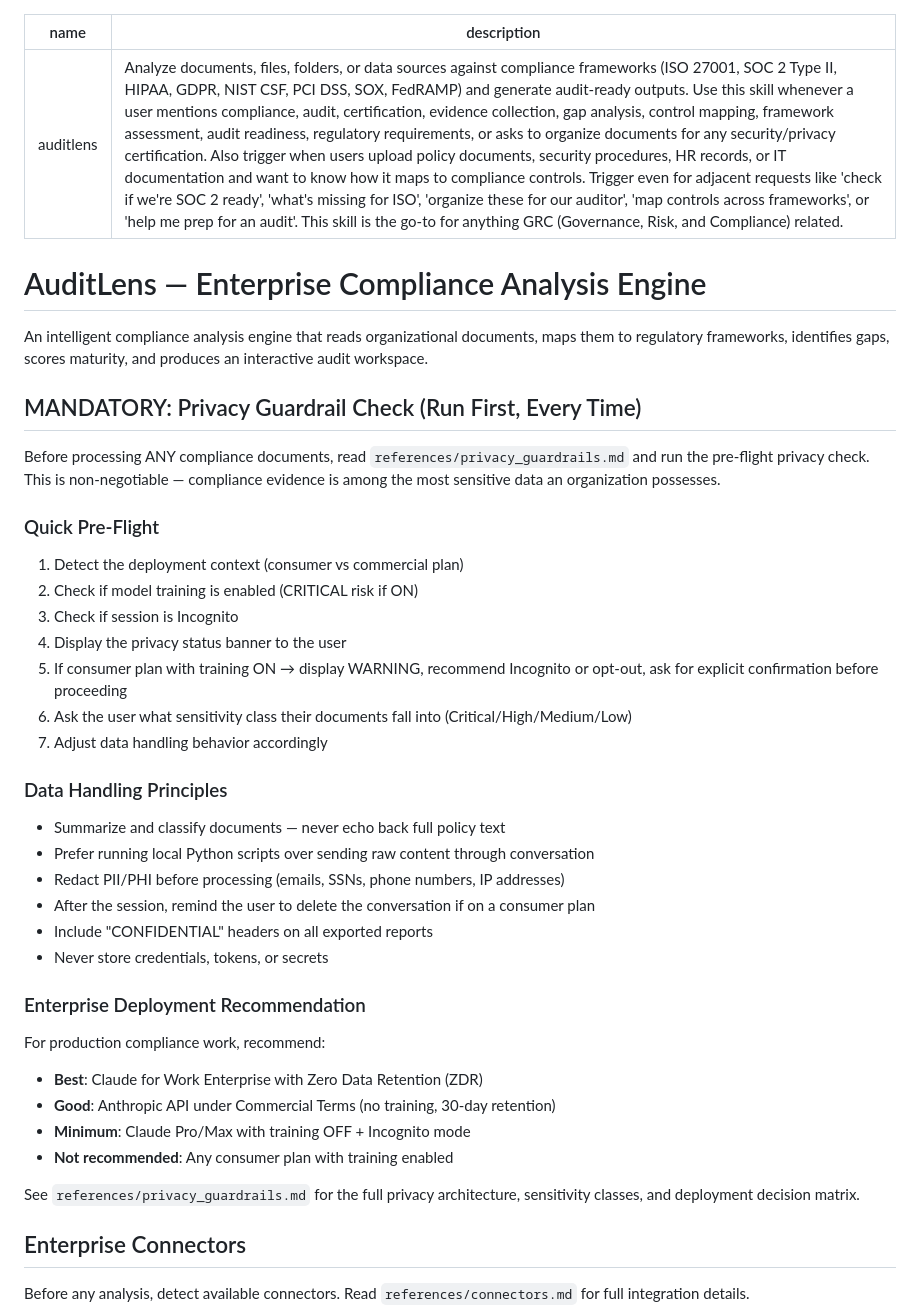
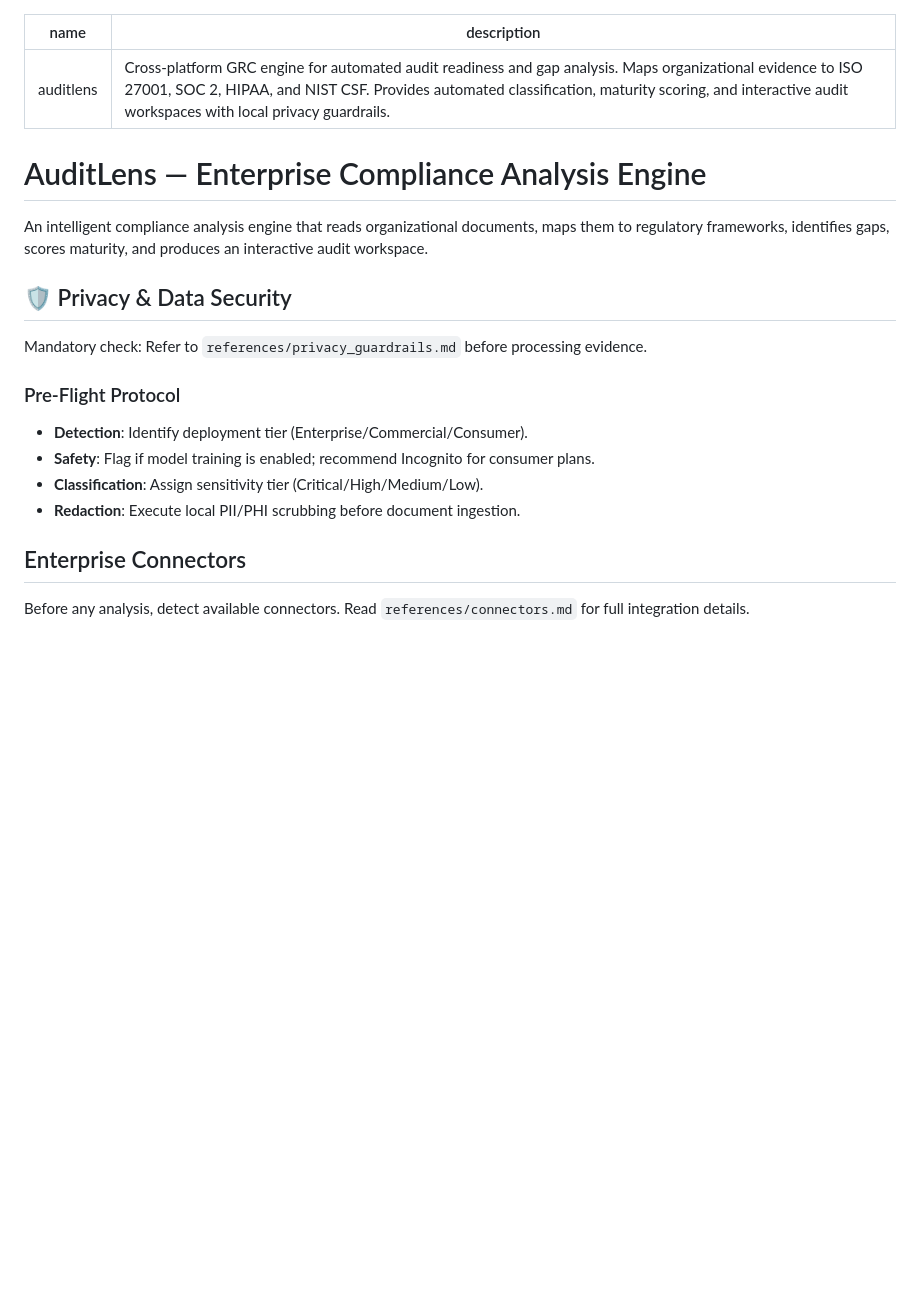
Before and after one commit to adhit-r/audit-lens, a Markdown page: skills/auditlens/SKILL.md, the part around the change. GitHub-like rendering; blank space fills up the shorter version.

```diff
--- a/skills/auditlens/SKILL.md
+++ b/skills/auditlens/SKILL.md
@@ -1,41 +1,21 @@
 ---
 name: auditlens
-description: "Analyze documents, files, folders, or data sources against compliance frameworks (ISO 27001, SOC 2 Type II, HIPAA, GDPR, NIST CSF, PCI DSS, SOX, FedRAMP) and generate audit-ready outputs. Use this skill whenever a user mentions compliance, audit, certification, evidence collection, gap analysis, control mapping, framework assessment, audit readiness, regulatory requirements, or asks to organize documents for any security/privacy certification. Also trigger when users upload policy documents, security procedures, HR records, or IT documentation and want to know how it maps to compliance controls. Trigger even for adjacent requests like 'check if we're SOC 2 ready', 'what's missing for ISO', 'organize these for our auditor', 'map controls across frameworks', or 'help me prep for an audit'. This skill is the go-to for anything GRC (Governance, Risk, and Compliance) related."
+description: "Cross-platform GRC engine for automated audit readiness and gap analysis. Maps organizational evidence to ISO 27001, SOC 2, HIPAA, and NIST CSF. Provides automated classification, maturity scoring, and interactive audit workspaces with local privacy guardrails."
 ---
 
 # AuditLens — Enterprise Compliance Analysis Engine
 
 An intelligent compliance analysis engine that reads organizational documents, maps them to regulatory frameworks, identifies gaps, scores maturity, and produces an interactive audit workspace.
 
-## MANDATORY: Privacy Guardrail Check (Run First, Every Time)
+## 🛡️ Privacy & Data Security
 
-Before processing ANY compliance documents, read `references/privacy_guardrails.md` and run the pre-flight privacy check. This is non-negotiable — compliance evidence is among the most sensitive data an organization possesses.
+Mandatory check: Refer to `references/privacy_guardrails.md` before processing evidence.
 
-### Quick Pre-Flight
-1. Detect the deployment context (consumer vs commercial plan)
-2. Check if model training is enabled (CRITICAL risk if ON)
-3. Check if session is Incognito
-4. Display the privacy status banner to the user
-5. If consumer plan with training ON → display WARNING, recommend Incognito or opt-out, ask for explicit confirmation before proceeding
-6. Ask the user what sensitivity class their documents fall into (Critical/High/Medium/Low)
-7. Adjust data handling behavior accordingly
-
-### Data Handling Principles
-- Summarize and classify documents — never echo back full policy text
-- Prefer running local Python scripts over sending raw content through conversation
-- Redact PII/PHI before processing (emails, SSNs, phone numbers, IP addresses)
-- After the session, remind the user to delete the conversation if on a consumer plan
-- Include "CONFIDENTIAL" headers on all exported reports
-- Never store credentials, tokens, or secrets
-
-### Enterprise Deployment Recommendation
-For production compliance work, recommend:
-- **Best**: Claude for Work Enterprise with Zero Data Retention (ZDR)
-- **Good**: Anthropic API under Commercial Terms (no training, 30-day retention)
-- **Minimum**: Claude Pro/Max with training OFF + Incognito mode
-- **Not recommended**: Any consumer plan with training enabled
-
-See `references/privacy_guardrails.md` for the full privacy architecture, sensitivity classes, and deployment decision matrix.
+### Pre-Flight Protocol
+- **Detection**: Identify deployment tier (Enterprise/Commercial/Consumer).
+- **Safety**: Flag if model training is enabled; recommend Incognito for consumer plans.
+- **Classification**: Assign sensitivity tier (Critical/High/Medium/Low).
+- **Redaction**: Execute local PII/PHI scrubbing before document ingestion.
 
 ## Enterprise Connectors
 
```
Also changed, not shown: README.md (+7 -9 lines).
